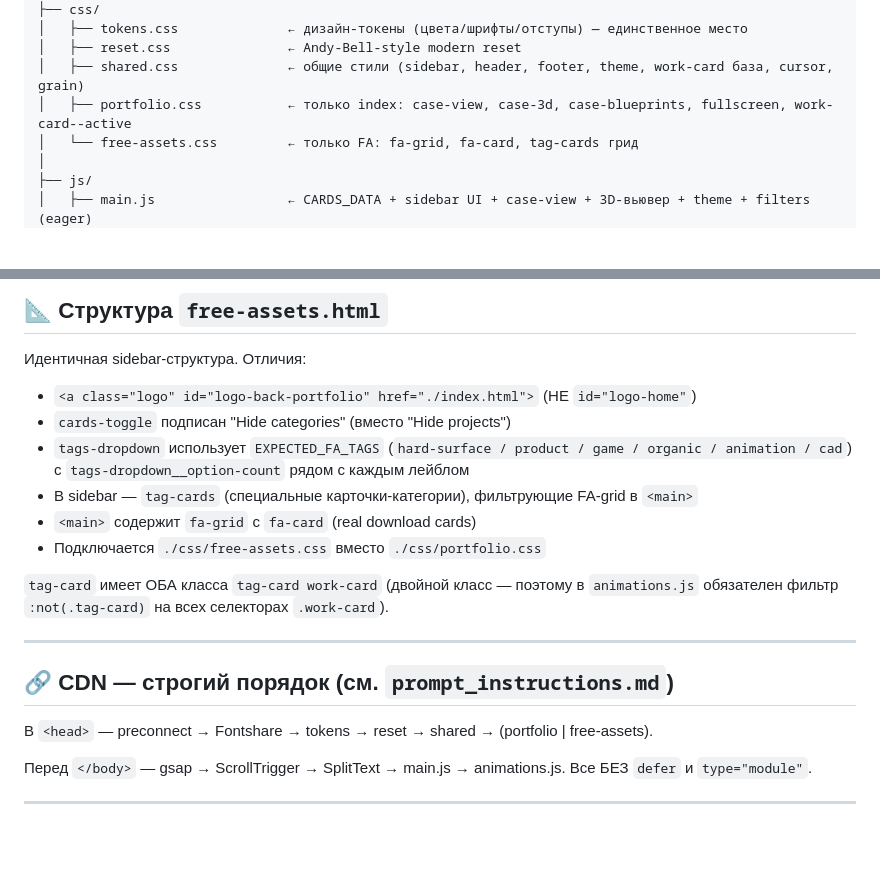
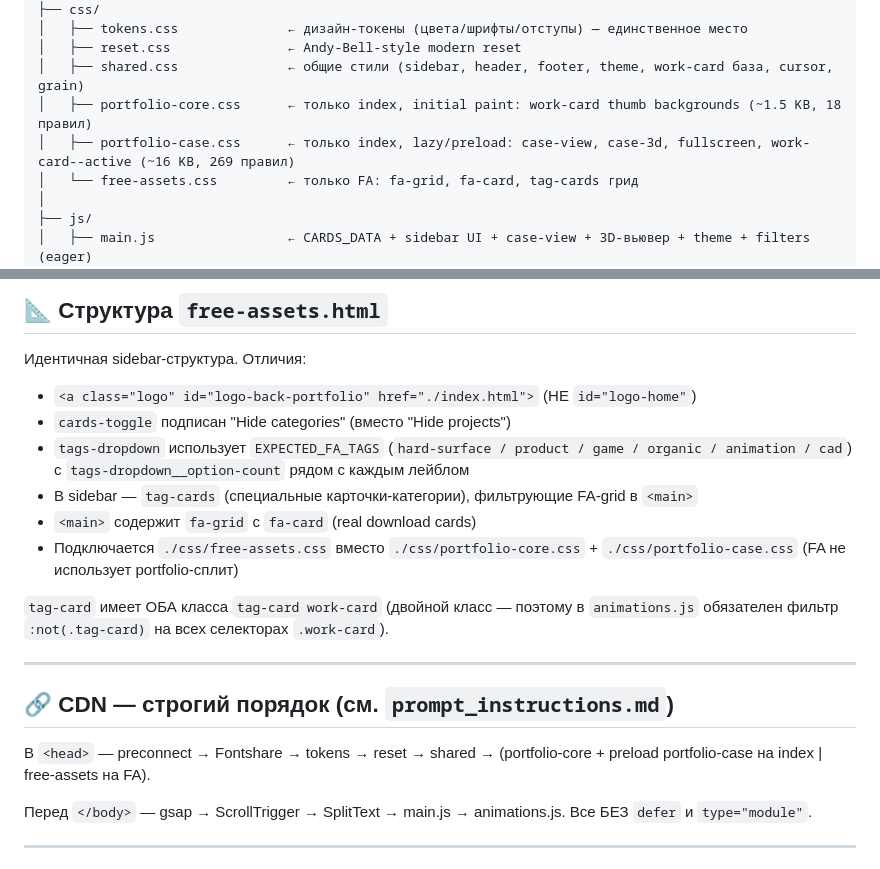
Before and after one commit to Gorgutc/codex, a Markdown page: .claude/structure.md, 2 parts joined by grey strips. GitHub-like rendering; blank space fills up the shorter version.

```diff
--- a/.claude/structure.md
+++ b/.claude/structure.md
@@ -25,7 +25,8 @@ codex/
 │   ├── tokens.css              ← дизайн-токены (цвета/шрифты/отступы) — единственное место
 │   ├── reset.css               ← Andy-Bell-style modern reset
 │   ├── shared.css              ← общие стили (sidebar, header, footer, theme, work-card база, cursor, grain)
-│   ├── portfolio.css           ← только index: case-view, case-3d, case-blueprints, fullscreen, work-card--active
+│   ├── portfolio-core.css      ← только index, initial paint: work-card thumb backgrounds (~1.5 KB, 18 правил)
+│   ├── portfolio-case.css      ← только index, lazy/preload: case-view, case-3d, fullscreen, work-card--active (~16 KB, 269 правил)
 │   └── free-assets.css         ← только FA: fa-grid, fa-card, tag-cards грид
 │
 ├── js/
@@ -168,7 +169,7 @@ codex/
 - `tags-dropdown` использует `EXPECTED_FA_TAGS` (`hard-surface / product / game / organic / animation / cad`) с `tags-dropdown__option-count` рядом с каждым лейблом
 - В sidebar — `tag-cards` (специальные карточки-категории), фильтрующие FA-grid в `<main>`
 - `<main>` содержит `fa-grid` с `fa-card` (real download cards)
-- Подключается `./css/free-assets.css` вместо `./css/portfolio.css`
+- Подключается `./css/free-assets.css` вместо `./css/portfolio-core.css` + `./css/portfolio-case.css` (FA не использует portfolio-сплит)
 
 `tag-card` имеет ОБА класса `tag-card work-card` (двойной класс — поэтому в `animations.js` обязателен фильтр `:not(.tag-card)` на всех селекторах `.work-card`).
 
@@ -176,7 +177,7 @@ codex/
 
 ## 🔗 CDN — строгий порядок (см. `prompt_instructions.md`)
 
-В `<head>` — preconnect → Fontshare → tokens → reset → shared → (portfolio | free-assets).
+В `<head>` — preconnect → Fontshare → tokens → reset → shared → (portfolio-core + preload portfolio-case на index | free-assets на FA).
 
 Перед `</body>` — gsap → ScrollTrigger → SplitText → main.js → animations.js. Все БЕЗ `defer` и `type="module"`.
 
```
Also changed, not shown: other parts of .claude/structure.md (+1 -1 lines), .claude/project_brief.md (+2 -2 lines), .claude/prompt_instructions.md (+6 -2 lines).
